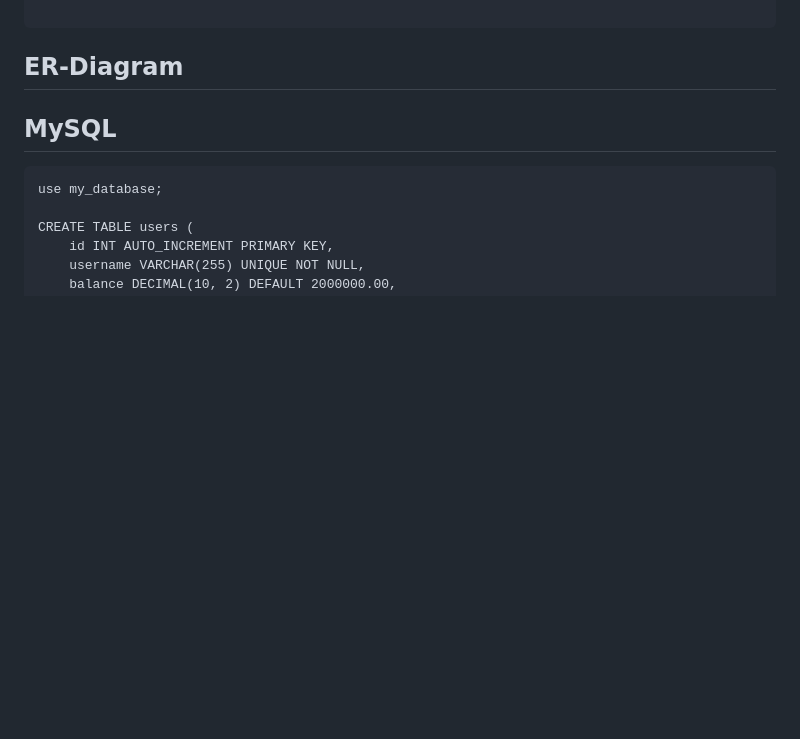
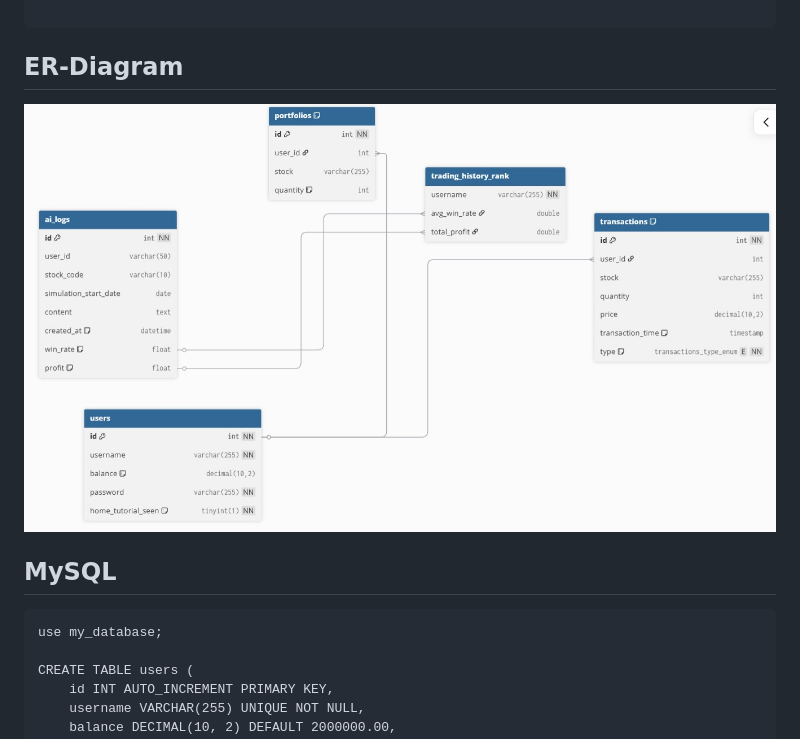
Before and after one commit to ArthurArthurArthur0817/Stock-II, a Markdown page: README.md, the part around the change. Rendered like a GitHub page; blank space fills up the shorter version.

````diff
--- a/README.md
+++ b/README.md
@@ -69,7 +69,7 @@ Stock/
  ```
 ## ER-Diagram
 
-
+![ER Diagram](./ERDiagram.jpg)
 
 
 
````
